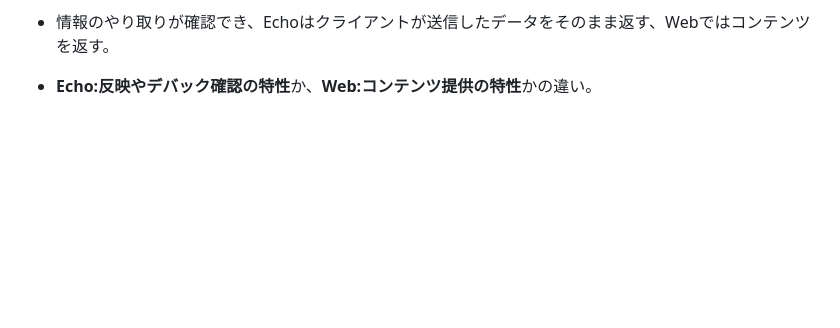
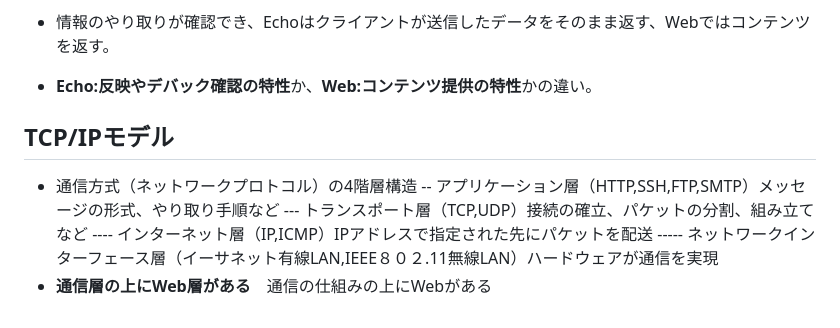
Before and after one commit to lumijoe/u_o_api, a Markdown page: issue.md, the part around the change. Rendered like a GitHub page; blank space fills up the shorter version.

Commit message:
update txt

```diff
--- a/issue.md
+++ b/issue.md
@@ -129,3 +129,12 @@
 
 - 情報のやり取りが確認でき、Echoはクライアントが送信したデータをそのまま返す、Webではコンテンツを返す。
 - **Echo:反映やデバック確認の特性**か、**Web:コンテンツ提供の特性**かの違い。
+
+
+## TCP/IPモデル
+- 通信方式（ネットワークプロトコル）の4階層構造
+ --    アプリケーション層（HTTP,SSH,FTP,SMTP）メッセージの形式、やり取り手順など
+ ---   トランスポート層（TCP,UDP）接続の確立、パケットの分割、組み立てなど
+ ----  インターネット層（IP,ICMP）IPアドレスで指定された先にパケットを配送
+ ----- ネットワークインターフェース層（イーサネット有線LAN,IEEE８０２.11無線LAN）ハードウェアが通信を実現
+- **通信層の上にWeb層がある**　通信の仕組みの上にWebがある
```
